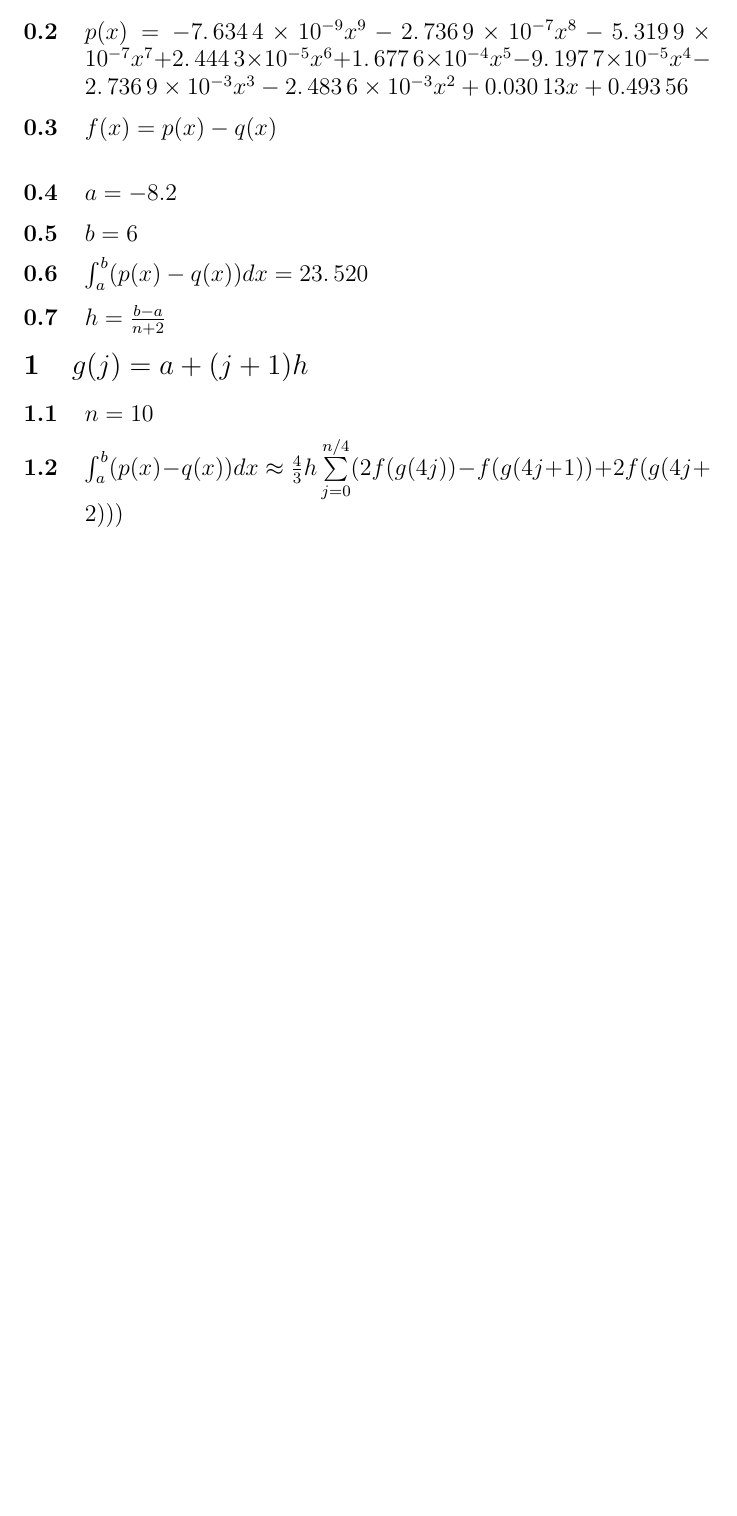
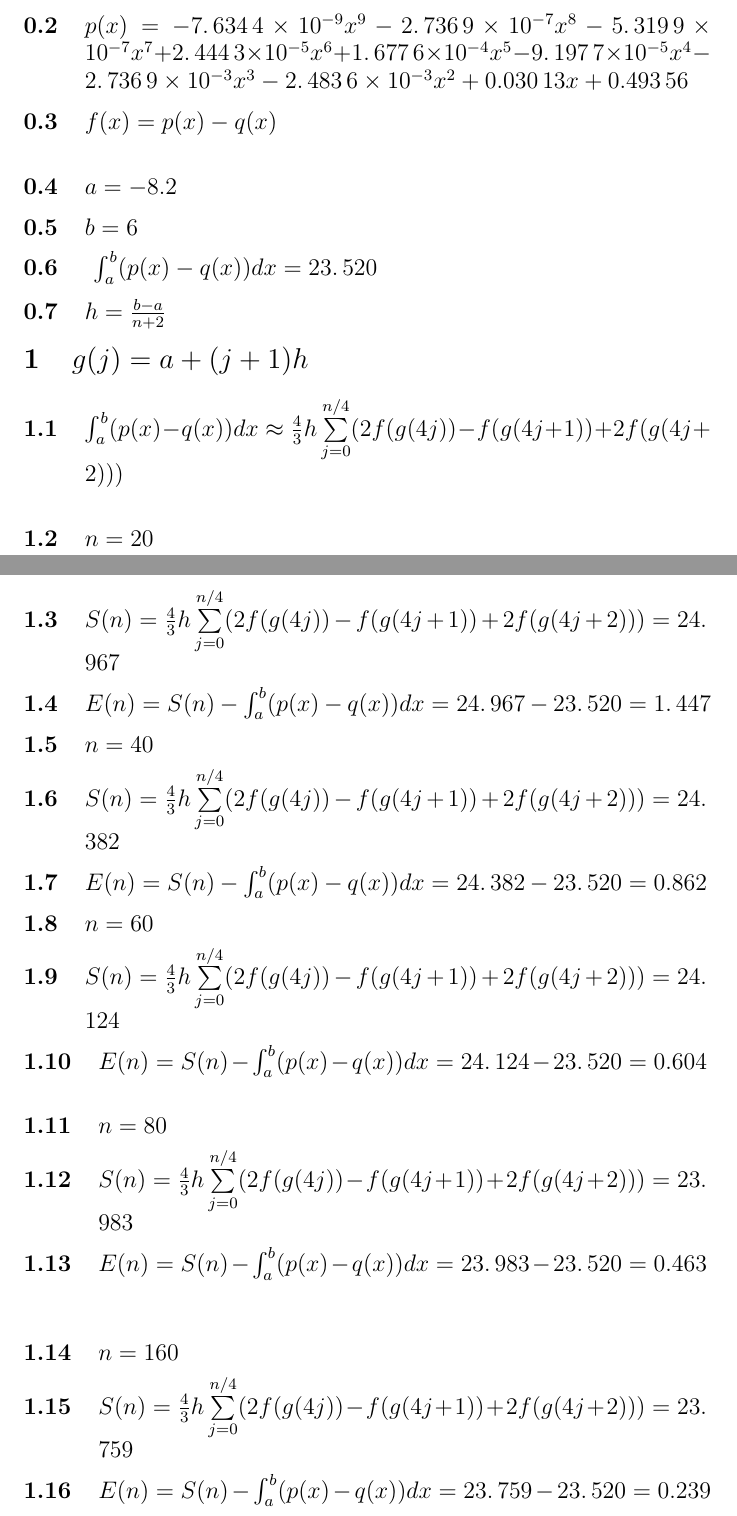
Before and after one commit to timmyhsu/Numerical-Analysis, a LaTeX document (Untitled1.tex): part of the page before the commit and two parts of pages 1 and 2 of 2 after it, the two joined at a grey line, cut so that both start at the same text, the shorter picture padded with empty space. Compiled offline with pdfLaTeX; a LaTeX package or settings file that is missing is left out.

Commit message:
Add files via upload

```diff
--- a/Untitled1.tex
+++ b/Untitled1.tex
@@ -78,16 +77,65 @@
 
 \subsection{$b=6$}
 
-\subsection{$\protect\int_{a}^{b}(p(x)-q(x))dx=\allowbreak 23.\,\allowbreak
+\subsection{ $\protect\int_{a}^{b}(p(x)-q(x))dx=\allowbreak 23.\,\allowbreak
 520$}
 
 \subsection{$h=\frac{b-a}{n+2}$}
 
 \section{$g(j)=a+(j+1)h$}
 
-\subsection{$n=10$}
-
 \subsection{$\protect\int_{a}^{b}(p(x)-q(x))dx\approx \frac{4}{3}%
 h\sum\limits_{j=0}^{n/4}(2f(g(4j))-f(g(4j+1))+2f(g(4j+2)))$}
 
+\bigskip
+
+\subsection{\protect\bigskip $n=20$}
+
+\subsection{$S(n)=\frac{4}{3}h\sum%
+\limits_{j=0}^{n/4}(2f(g(4j))-f(g(4j+1))+2f(g(4j+2)))=\allowbreak
+24.\,\allowbreak 967$}
+
+\subsection{$E(n)=S(n)-\protect\int_{a}^{b}(p(x)-q(x))dx\allowbreak
+\allowbreak =24.\,\allowbreak 967-23.\,\allowbreak 520=\allowbreak
+1.\,\allowbreak 447$}
+
+\subsection{$n=40$}
+
+\subsection{$S(n)=\frac{4}{3}h\sum%
+\limits_{j=0}^{n/4}(2f(g(4j))-f(g(4j+1))+2f(g(4j+2)))=\allowbreak
+24.\,\allowbreak 382$}
+
+\subsection{$E(n)=S(n)-\protect\int_{a}^{b}(p(x)-q(x))dx\allowbreak
+=\allowbreak \allowbreak 24.\,\allowbreak 382-23.\,\allowbreak
+520=\allowbreak 0.862\,$}
+
+\subsection{$n=60$}
+
+\subsection{$S(n)=\frac{4}{3}h\sum%
+\limits_{j=0}^{n/4}(2f(g(4j))-f(g(4j+1))+2f(g(4j+2)))=24.\,\allowbreak 124$}
+
+\subsection{$E(n)=S(n)-\protect\int_{a}^{b}(p(x)-q(x))dx\allowbreak
+=\allowbreak \allowbreak 24.\,\allowbreak 124-23.\,\allowbreak
+520=\allowbreak 0.604\,$}
+
+\bigskip
+
+\subsection{$n=80$}
+
+\subsection{$S(n)=\frac{4}{3}h\sum%
+\limits_{j=0}^{n/4}(2f(g(4j))-f(g(4j+1))+2f(g(4j+2)))=23.\,\allowbreak 983$}
+
+\subsection{\protect\bigskip $E(n)=S(n)-\protect\int_{a}^{b}(p(x)-q(x))dx%
+\allowbreak =23.\,\allowbreak 983-23.\,\allowbreak 520=\allowbreak 0.463\,$}
+
+\bigskip
+
+\subsection{$n=160$}
+
+\subsection{$S(n)=\frac{4}{3}h\sum%
+\limits_{j=0}^{n/4}(2f(g(4j))-f(g(4j+1))+2f(g(4j+2)))=23.\,\allowbreak 759$}
+
+\subsection{$E(n)=S(n)-\protect\int_{a}^{b}(p(x)-q(x))dx\allowbreak
+=23.\,\allowbreak 759-23.\,\allowbreak 520=\allowbreak 0.239$}
+
 \end{document}
```
Also changed, not shown: Untitled1.tex (5 more changed lines).
